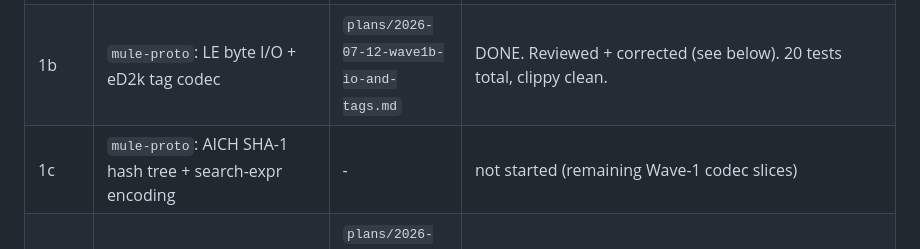
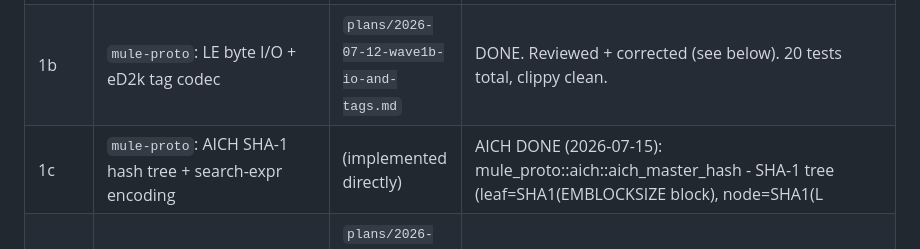
Before and after one commit to ajbufort/padMule, a Markdown page: docs/wiki/build-progress.md, the part around the change. GitHub-like rendering.

Commit message:
docs(wiki): pre-Wave-8 phase 5 (Kad keyword, AICH, NAT-PMP)
Co-Authored-By: Claude Opus 4.8 <noreply@anthropic.com>

```diff
--- a/docs/wiki/build-progress.md
+++ b/docs/wiki/build-progress.md
@@ -12,7 +12,7 @@ ends at a differential/round-trip gate.
 |------|-------|------|-------|
 | 1 | `mule-proto`: eD2k/MD4 file hashing | `plans/2026-07-12-wave1-mule-proto-ed2k-hash.md` | DONE. |
 | 1b | `mule-proto`: LE byte I/O + eD2k tag codec | `plans/2026-07-12-wave1b-io-and-tags.md` | DONE. Reviewed + corrected (see below). 20 tests total, clippy clean. |
-| 1c | `mule-proto`: AICH SHA-1 hash tree + search-expr encoding | - | not started (remaining Wave-1 codec slices) |
+| 1c | `mule-proto`: AICH SHA-1 hash tree + search-expr encoding | (implemented directly) | AICH DONE (2026-07-15): mule_proto::aich::aich_master_hash - SHA-1 tree (leaf=SHA1(EMBLOCKSIZE block), node=SHA1(L||R)), verbatim from SHAHashSet.cpp; structurally tested vs SHA1, byte-validation vs a live eMule AICH pending. Search-expression tree (boolean OR/NOT) still deferred. |
 | 2a | `mule-files` crate + `server.met` | `plans/2026-07-12-wave2a-mule-files-server-met.md` | DONE (5 tests). |
 | 2b | `known.met` | `plans/2026-07-12-wave2b-known-met.md` | DONE (10 mule-files tests total). |
 | 2c | `part.met` (+64-bit + gap list) | `plans/2026-07-12-wave2c-part-met.md` | DONE (17 mule-files tests). `nodes.dat` moved to Wave 6 (Kad). |
```
Also changed, not shown: docs/wiki/log.md (+1 -0 lines).
